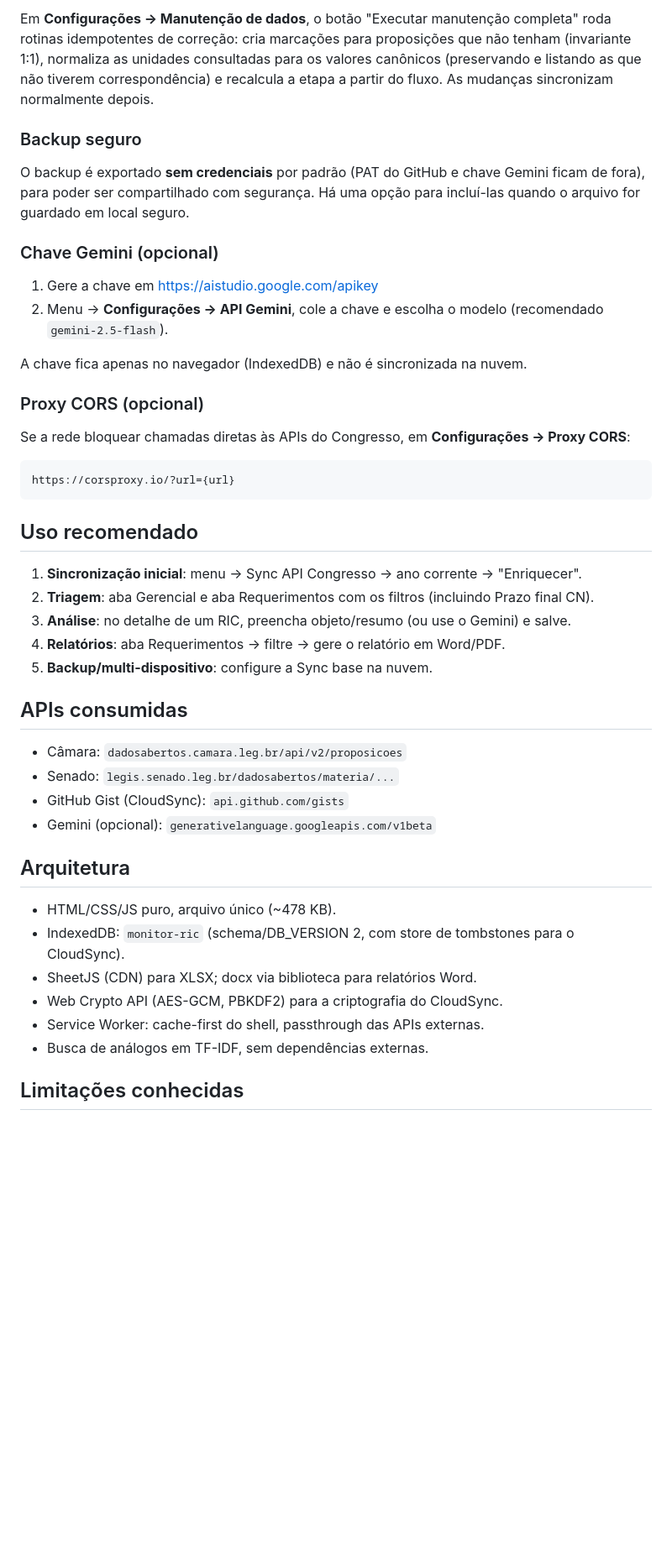
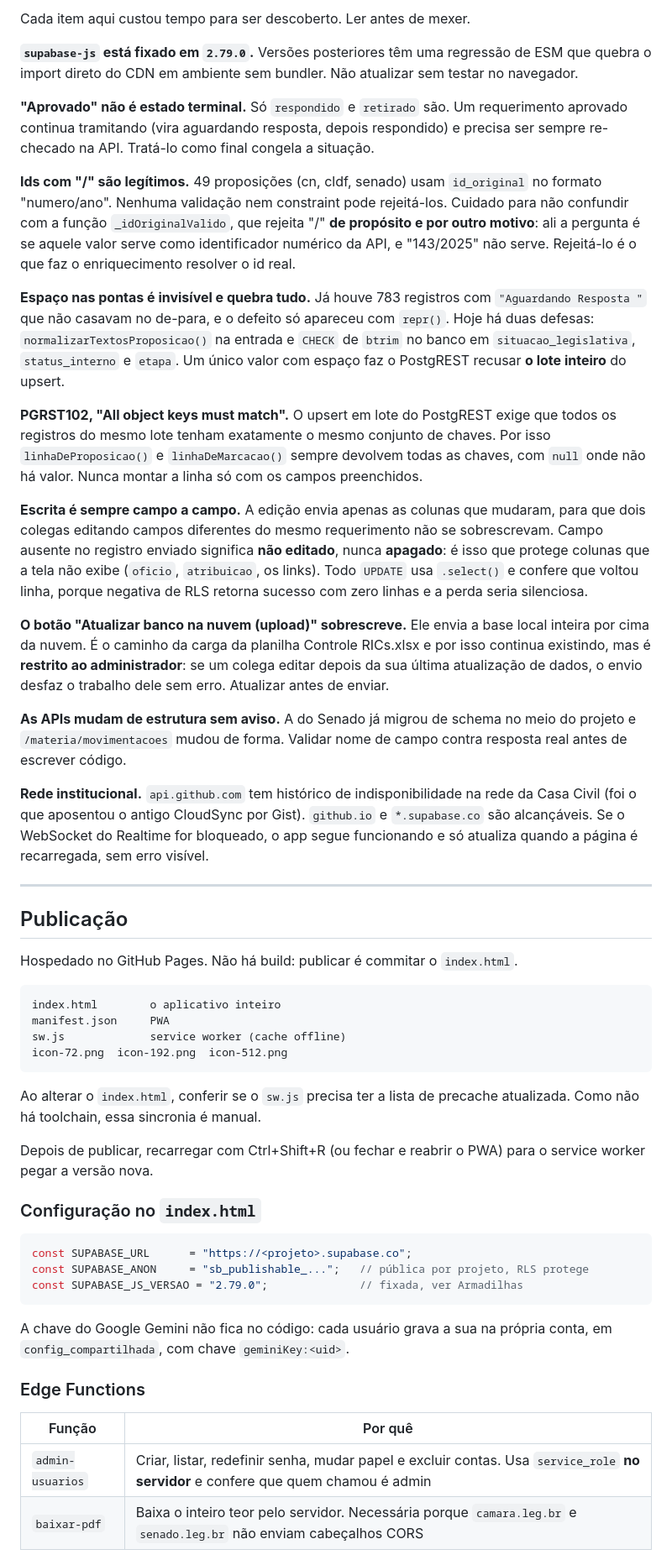
Before and after one commit to adelsontrf-cmd/monitor-ric, a Markdown page: README.md, the part around one of its changes. Shown at 84% size. Rendered like a GitHub page; blank space fills up the shorter version.

````diff
--- a/README.md
+++ b/README.md
@@ -109,48 +118,87 @@ A v4.7.9 usa o cache `monitor-ric-v4-7-9`. O service worker invalida o cache ant
 
-Em **Configurações → Manutenção de dados**, o botão "Executar manutenção completa" roda rotinas idempotentes de correção: cria marcações para proposições que não tenham (invariante 1:1), normaliza as unidades consultadas para os valores canônicos (preservando e listando as que não tiverem correspondência) e recalcula a etapa a partir do fluxo. As mudanças sincronizam normalmente depois.
+Cada item aqui custou tempo para ser descoberto. Ler antes de mexer.
 
-### Backup seguro
+**`supabase-js` está fixado em `2.79.0`.** Versões posteriores têm uma regressão de ESM
+que quebra o import direto do CDN em ambiente sem bundler. Não atualizar sem testar no
+navegador.
 
-O backup é exportado **sem credenciais** por padrão (PAT do GitHub e chave Gemini ficam de fora), para poder ser compartilhado com segurança. Há uma opção para incluí-las quando o arquivo for guardado em local seguro.
+**"Aprovado" não é estado terminal.** Só `respondido` e `retirado` são. Um requerimento
+aprovado continua tramitando (vira aguardando resposta, depois respondido) e precisa ser
+sempre re-checado na API. Tratá-lo como final congela a situação.
 
-### Chave Gemini (opcional)
+**Ids com "/" são legítimos.** 49 proposições (cn, cldf, senado) usam `id_original` no
+formato "numero/ano". Nenhuma validação nem constraint pode rejeitá-los. Cuidado para
+não confundir com a função `_idOriginalValido`, que rejeita "/" **de propósito e por
+outro motivo**: ali a pergunta é se aquele valor serve como identificador numérico da
+API, e "143/2025" não serve. Rejeitá-lo é o que faz o enriquecimento resolver o id real.
 
-1. Gere a chave em https://aistudio.google.com/apikey
-2. Menu → **Configurações → API Gemini**, cole a chave e escolha o modelo (recomendado `gemini-2.5-flash`).
+**Espaço nas pontas é invisível e quebra tudo.** Já houve 783 registros com
+`"Aguardando Resposta "` que não casavam no de-para, e o defeito só apareceu com
+`repr()`. Hoje há duas defesas: `normalizarTextosProposicao()` na entrada e `CHECK` de
+`btrim` no banco em `situacao_legislativa`, `status_interno` e `etapa`. Um único valor
+com espaço faz o PostgREST recusar **o lote inteiro** do upsert.
 
-A chave fica apenas no navegador (IndexedDB) e não é sincronizada na nuvem.
+**PGRST102, "All object keys must match".** O upsert em lote do PostgREST exige que
+todos os registros do mesmo lote tenham exatamente o mesmo conjunto de chaves. Por isso
+`linhaDeProposicao()` e `linhaDeMarcacao()` sempre devolvem todas as chaves, com `null`
+onde não há valor. Nunca montar a linha só com os campos preenchidos.
 
-### Proxy CORS (opcional)
+**Escrita é sempre campo a campo.** A edição envia apenas as colunas que mudaram, para
+que dois colegas editando campos diferentes do mesmo requerimento não se sobrescrevam.
+Campo ausente no registro enviado significa **não editado**, nunca **apagado**: é isso
+que protege colunas que a tela não exibe (`oficio`, `atribuicao`, os links). Todo
+`UPDATE` usa `.select()` e confere que voltou linha, porque negativa de RLS retorna
+sucesso com zero linhas e a perda seria silenciosa.
 
-Se a rede bloquear chamadas diretas às APIs do Congresso, em **Configurações → Proxy CORS**:
+**O botão "Atualizar banco na nuvem (upload)" sobrescreve.** Ele envia a base local
+inteira por cima da nuvem. É o caminho da carga da planilha Controle RICs.xlsx e por
+isso continua existindo, mas é **restrito ao administrador**: se um colega editar depois
+da sua última atualização de dados, o envio desfaz o trabalho dele sem erro. Atualizar
+antes de enviar.
+
+**As APIs mudam de estrutura sem aviso.** A do Senado já migrou de schema no meio do
+projeto e `/materia/movimentacoes` mudou de forma. Validar nome de campo contra resposta
+real antes de escrever código.
+
+**Rede institucional.** `api.github.com` tem histórico de indisponibilidade na rede da
+Casa Civil (foi o que aposentou o antigo CloudSync por Gist). `github.io` e
+`*.supabase.co` são alcançáveis. Se o WebSocket do Realtime for bloqueado, o app segue
+funcionando e só atualiza quando a página é recarregada, sem erro visível.
+
+---
+
+## Publicação
+
+Hospedado no GitHub Pages. Não há build: publicar é commitar o `index.html`.
 
 ```
-https://corsproxy.io/?url={url}
+index.html        o aplicativo inteiro
+manifest.json     PWA
+sw.js             service worker (cache offline)
+icon-72.png  icon-192.png  icon-512.png
 ```
 
-## Uso recomendado
+Ao alterar o `index.html`, conferir se o `sw.js` precisa ter a lista de precache
+atualizada. Como não há toolchain, essa sincronia é manual.
 
-1. **Sincronização inicial**: menu → Sync API Congresso → ano corrente → "Enriquecer".
-2. **Triagem**: aba Gerencial e aba Requerimentos com os filtros (incluindo Prazo final CN).
-3. **Análise**: no detalhe de um RIC, preencha objeto/resumo (ou use o Gemini) e salve.
-4. **Relatórios**: aba Requerimentos → filtre → gere o relatório em Word/PDF.
-5. **Backup/multi-dispositivo**: configure a Sync base na nuvem.
+Depois de publicar, recarregar com Ctrl+Shift+R (ou fechar e reabrir o PWA) para o
+service worker pegar a versão nova.
 
-## APIs consumidas
+### Configuração no `index.html`
 
-- Câmara: `dadosabertos.camara.leg.br/api/v2/proposicoes`
-- Senado: `legis.senado.leg.br/dadosabertos/materia/...`
-- GitHub Gist (CloudSync): `api.github.com/gists`
-- Gemini (opcional): `generativelanguage.googleapis.com/v1beta`
+```js
+const SUPABASE_URL      = "https://<projeto>.supabase.co";
+const SUPABASE_ANON     = "sb_publishable_...";   // pública por projeto, RLS protege
+const SUPABASE_JS_VERSAO = "2.79.0";              // fixada, ver Armadilhas
+```
 
-## Arquitetura
+A chave do Google Gemini não fica no código: cada usuário grava a sua na própria conta,
+em `config_compartilhada`, com chave `geminiKey:<uid>`.
 
-- HTML/CSS/JS puro, arquivo único (~478 KB).
-- IndexedDB: `monitor-ric` (schema/DB_VERSION 2, com store de tombstones para o CloudSync).
-- SheetJS (CDN) para XLSX; docx via biblioteca para relatórios Word.
-- Web Crypto API (AES-GCM, PBKDF2) para a criptografia do CloudSync.
-- Service Worker: cache-first do shell, passthrough das APIs externas.
-- Busca de análogos em TF-IDF, sem dependências externas.
+### Edge Functions
 
-## Limitações conhecidas
+| Função | Por quê |
+|---|---|
+| `admin-usuarios` | Criar, listar, redefinir senha, mudar papel e excluir contas. Usa `service_role` **no servidor** e confere que quem chamou é admin |
+| `baixar-pdf` | Baixa o inteiro teor pelo servidor. Necessária porque `camara.leg.br` e `senado.leg.br` não enviam cabeçalhos CORS |
 
````
Also changed, not shown: other parts of README.md (+147 -86 lines).
